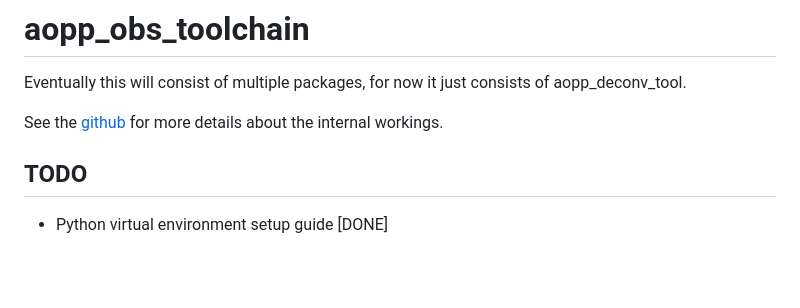
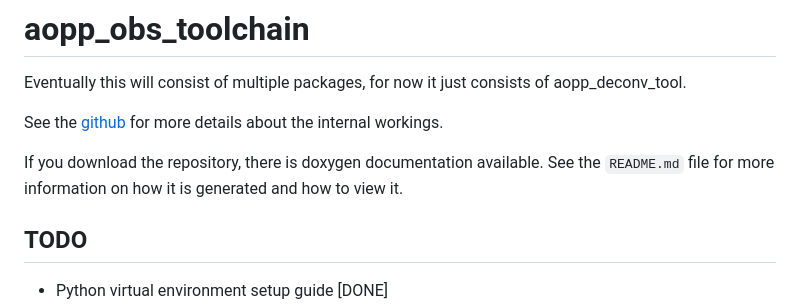
Before and after one commit to jackdobinson/aopp_obs_toolchain, a Markdown page: USAGE.md, the part around the change. Rendered like a GitHub page; blank space fills up the shorter version.

```diff
--- a/USAGE.md
+++ b/USAGE.md
@@ -4,6 +4,7 @@ Eventually this will consist of multiple packages, for now it just consists of a
 
 See the [github](https://github.com/jackdobinson/aopp_obs_toolchain) for more details about the internal workings.
 
+If you download the repository, there is doxygen documentation available. See the `README.md` file for more information on how it is generated and how to view it.
 
 ## TODO <a id="todo"></a>  ##
 
```
Also changed, not shown: README.md (+1 -1 lines).
